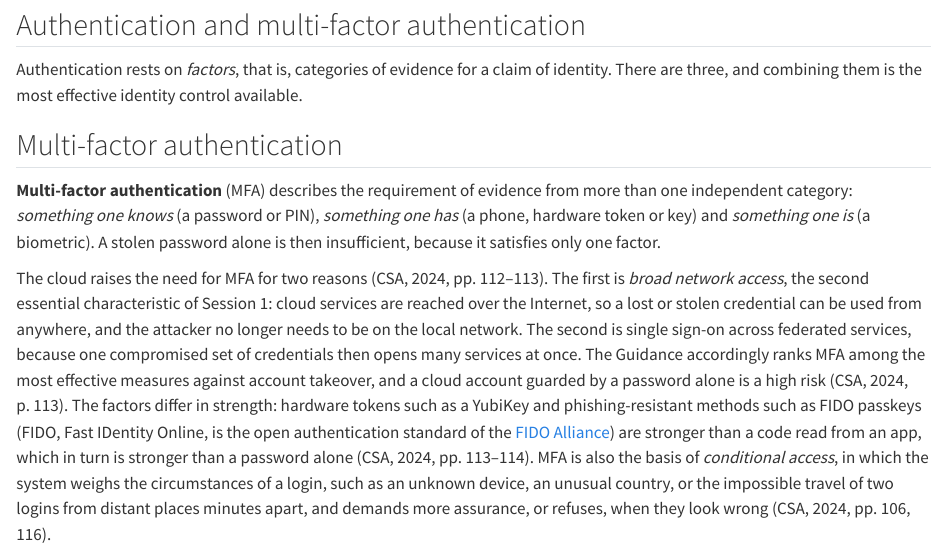
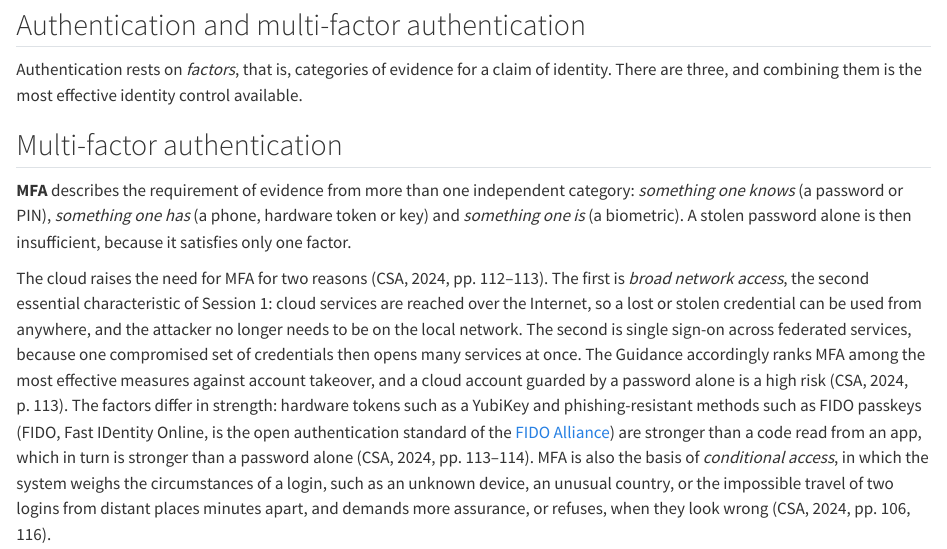
Before and after one commit to tamling/SKY2100, a Quarto document (chapters/07-hardening-access-control.qmd): the page in a window 1100 px wide, from 770 px down. Rendered offline with R 4.5, knitr and Pandoc in place of Quarto, with nearby package versions.

Commit message:
ch07: remove duplicated term
The definition title and the first words of the body both read "Multi-factor authentication".

Annotation: 9v6wEMI5EfGLVKthOQhP7Q
Type: editorial
Origin: model

```diff
--- a/chapters/07-hardening-access-control.qmd
+++ b/chapters/07-hardening-access-control.qmd
@@ -53,7 +53,7 @@ effective identity control available.
 
 ::: {#def-mfa}
 ## Multi-factor authentication
-**Multi-factor authentication** (MFA) describes the requirement of
+**MFA** describes the requirement of
 evidence from more than one independent category: *something one knows*
 (a password or PIN), *something one has* (a phone, hardware token or
 key) and *something one is* (a biometric). A stolen password alone is
```
